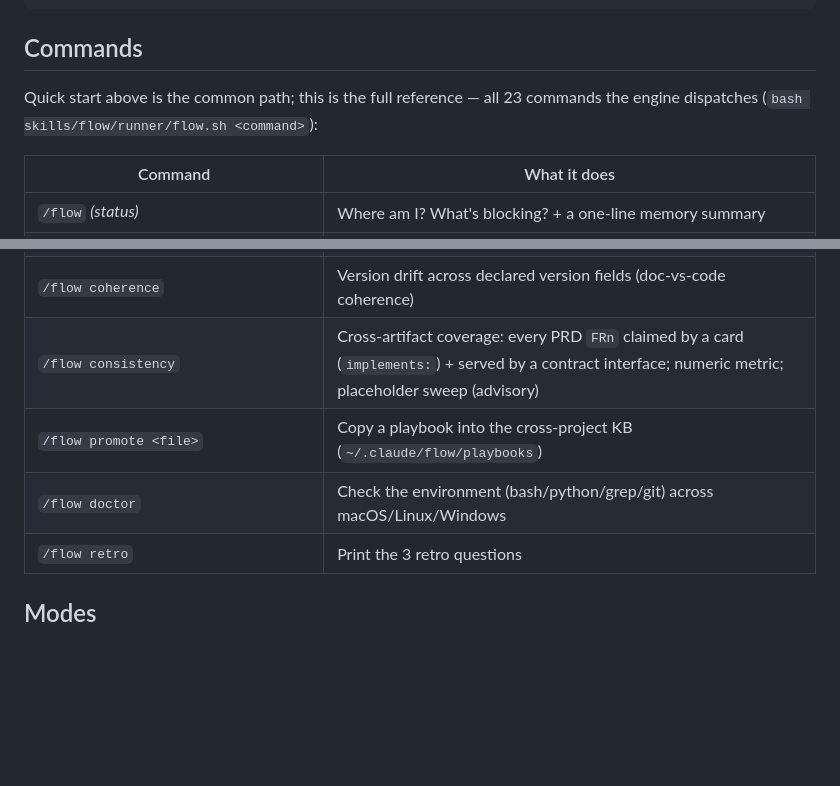
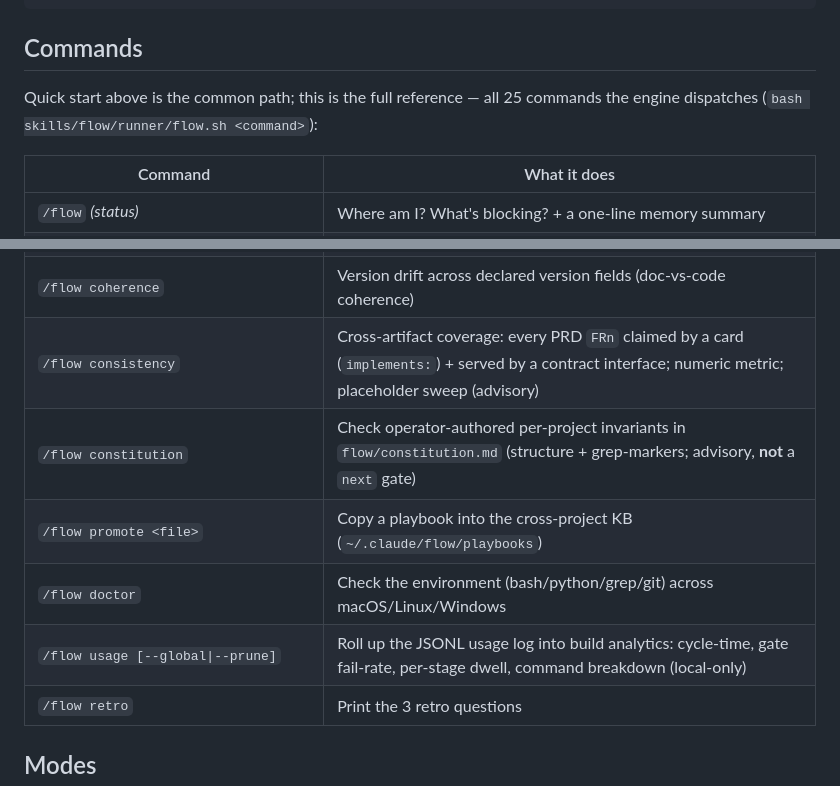
Before and after one commit to manhquydev/flow-skill, a Markdown page: README.md, 2 parts joined by grey strips. Drawn GitHub-style; blank space fills up the shorter version.

```diff
--- a/README.md
+++ b/README.md
@@ -201,7 +201,7 @@ and `chmod +x` the runner on macOS/Linux.
 
 ## Commands
 
-Quick start above is the common path; this is the full reference — all 23 commands the engine dispatches (`bash skills/flow/runner/flow.sh <command>`):
+Quick start above is the common path; this is the full reference — all 25 commands the engine dispatches (`bash skills/flow/runner/flow.sh <command>`):
 
 | Command | What it does |
 |---|---|
@@ -225,8 +225,10 @@ Quick start above is the common path; this is the full reference — all 23 comm
 | `/flow tokens` | `DESIGN.md` declared tokens vs CSS usage (design-system drift) |
 | `/flow coherence` | Version drift across declared version fields (doc-vs-code coherence) |
 | `/flow consistency` | Cross-artifact coverage: every PRD `FRn` claimed by a card (`implements:`) + served by a contract interface; numeric metric; placeholder sweep (advisory) |
+| `/flow constitution` | Check operator-authored per-project invariants in `flow/constitution.md` (structure + grep-markers; advisory, **not** a `next` gate) |
 | `/flow promote <file>` | Copy a playbook into the cross-project KB (`~/.claude/flow/playbooks`) |
 | `/flow doctor` | Check the environment (bash/python/grep/git) across macOS/Linux/Windows |
+| `/flow usage [--global\|--prune]` | Roll up the JSONL usage log into build analytics: cycle-time, gate fail-rate, per-stage dwell, command breakdown (local-only) |
 | `/flow retro` | Print the 3 retro questions |
 
 ## Modes
```
Also changed, not shown: README_VN.md (+3 -1 lines).
